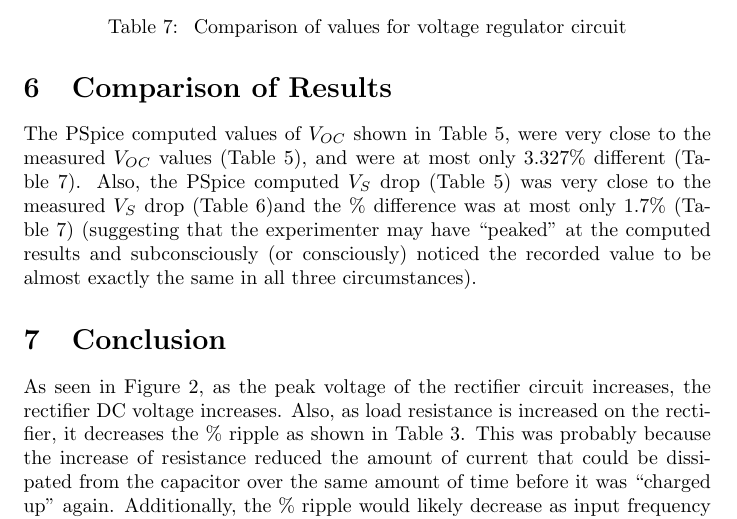
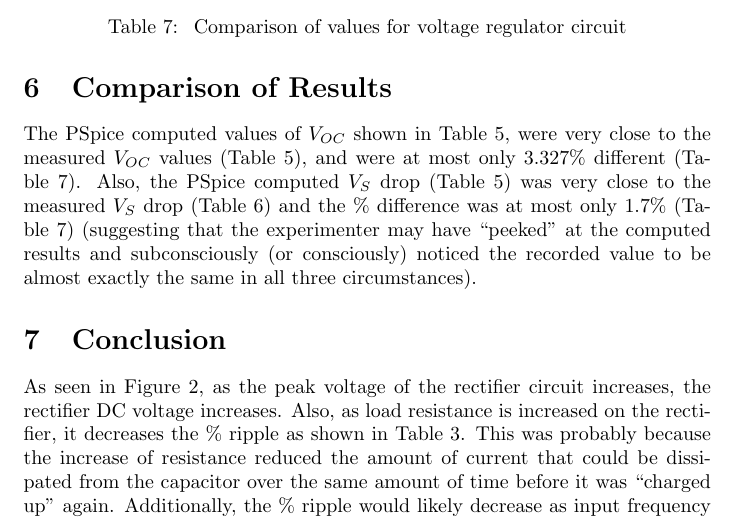
Before and after one commit to charlespittman/massive-ironman, a LaTeX document (school/elec_313/lab3/tex/report.tex): part of page 6 of 6, cut so that both start at the same text. Compiled offline with pdfLaTeX.

Commit message:
Update report.tex

```diff
--- a/school/elec_313/lab3/tex/report.tex
+++ b/school/elec_313/lab3/tex/report.tex
@@ -204,7 +204,7 @@ First, a \SI{47}{\ohm} resistor was measured and its \% difference from the nomi
 \label{sec:comp_of_res}
 
 %%% The comments about what the experimenter may've done belong more in the conclusion, if anywhere.  Also, not really sure what you're trying to get across.  The more likely reason(s) values were so close: testing equipment wasn't precise enough, and/or/mostly we didn't do an actual plot around the knee of the curve/it's a log function so values change rapidly around that point anyways.  The only thing we could've done better was to have more independent data-takers.
-The PSpice computed values of $V_{OC}$ shown in Table~\ref{tab:volt_reg_calc}, were very close to the measured $V_{OC}$ values (Table~\ref{tab:volt_reg_calc}), and were at most only 3.327\% different (Table~\ref{tab:volt_reg_diff}).  Also, the PSpice computed $V_S$ drop (Table~\ref{tab:volt_reg_calc}) was very close to the measured $V_S$ drop (Table~\ref{tab:volt_reg_meas})and the \% difference was at most only 1.7\% (Table~\ref{tab:volt_reg_diff}) (suggesting that the experimenter may have “peaked” at the computed results and subconsciously (or consciously) noticed the recorded value to be almost exactly the same in all three circumstances).
+The PSpice computed values of $V_{OC}$ shown in Table~\ref{tab:volt_reg_calc}, were very close to the measured $V_{OC}$ values (Table~\ref{tab:volt_reg_calc}), and were at most only 3.327\% different (Table~\ref{tab:volt_reg_diff}).  Also, the PSpice computed $V_S$ drop (Table~\ref{tab:volt_reg_calc}) was very close to the measured $V_S$ drop (Table~\ref{tab:volt_reg_meas}) and the \% difference was at most only 1.7\% (Table~\ref{tab:volt_reg_diff}) (suggesting that the experimenter may have “peeked” at the computed results and subconsciously (or consciously) noticed the recorded value to be almost exactly the same in all three circumstances).
 
 \section{Conclusion}
 \label{sec:conclusion}
```
